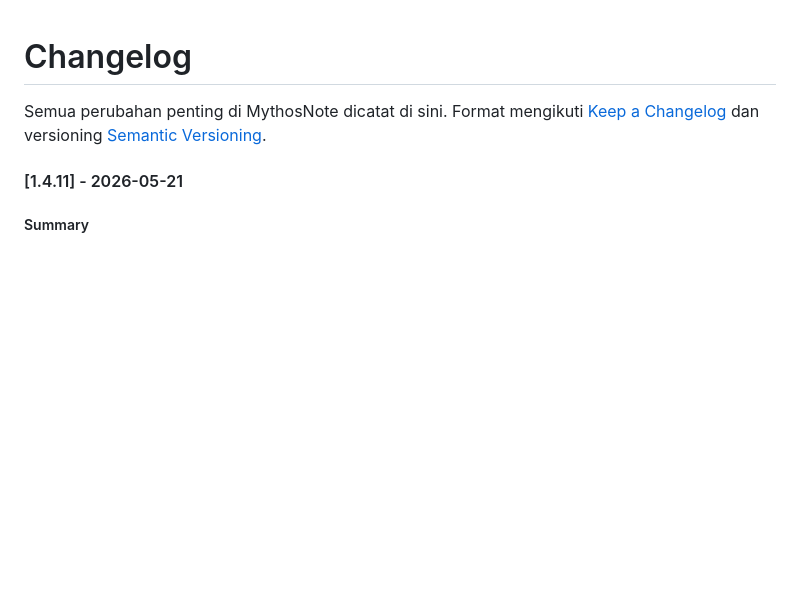
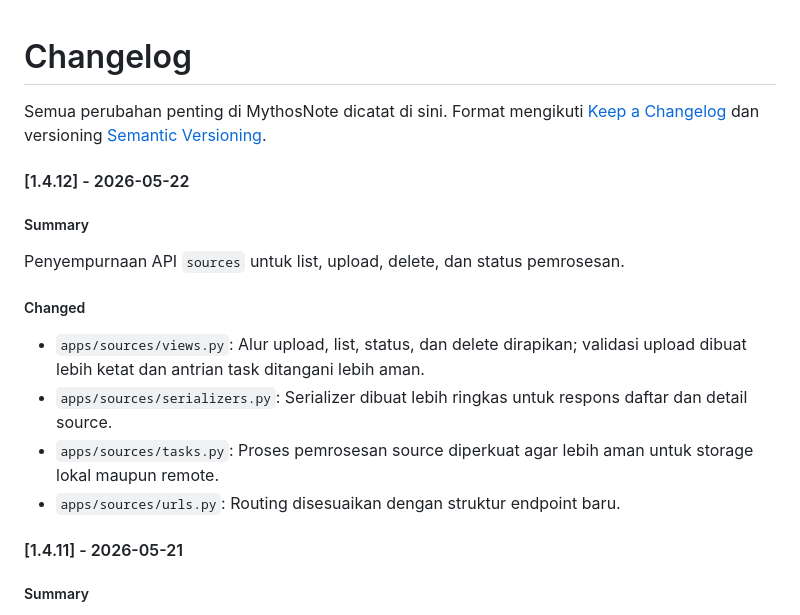
Before and after one commit to IbnuSabilGitHub/MythosNote, a Markdown page: CHANGELOG.md, the part around the change. Drawn GitHub-style; blank space fills up the shorter version.

Commit message:
doc: update changelog for 1.4.12

```diff
--- a/CHANGELOG.md
+++ b/CHANGELOG.md
@@ -1,6 +1,16 @@
 # Changelog
 
 Semua perubahan penting di MythosNote dicatat di sini. Format mengikuti [Keep a Changelog](https://keepachangelog.com/en/1.0.0/) dan versioning [Semantic Versioning](https://semver.org/spec/v2.0.0.html).
+
+#### [1.4.12] - 2026-05-22
+##### Summary
+Penyempurnaan API `sources` untuk list, upload, delete, dan status pemrosesan.
+
+##### Changed
+*  `apps/sources/views.py`: Alur upload, list, status, dan delete dirapikan; validasi upload dibuat lebih ketat dan antrian task ditangani lebih aman.
+*  `apps/sources/serializers.py`: Serializer dibuat lebih ringkas untuk respons daftar dan detail source.
+*  `apps/sources/tasks.py`: Proses pemrosesan source diperkuat agar lebih aman untuk storage lokal maupun remote.
+*  `apps/sources/urls.py`: Routing disesuaikan dengan struktur endpoint baru.
 
 #### [1.4.11] - 2026-05-21
 ##### Summary
```
